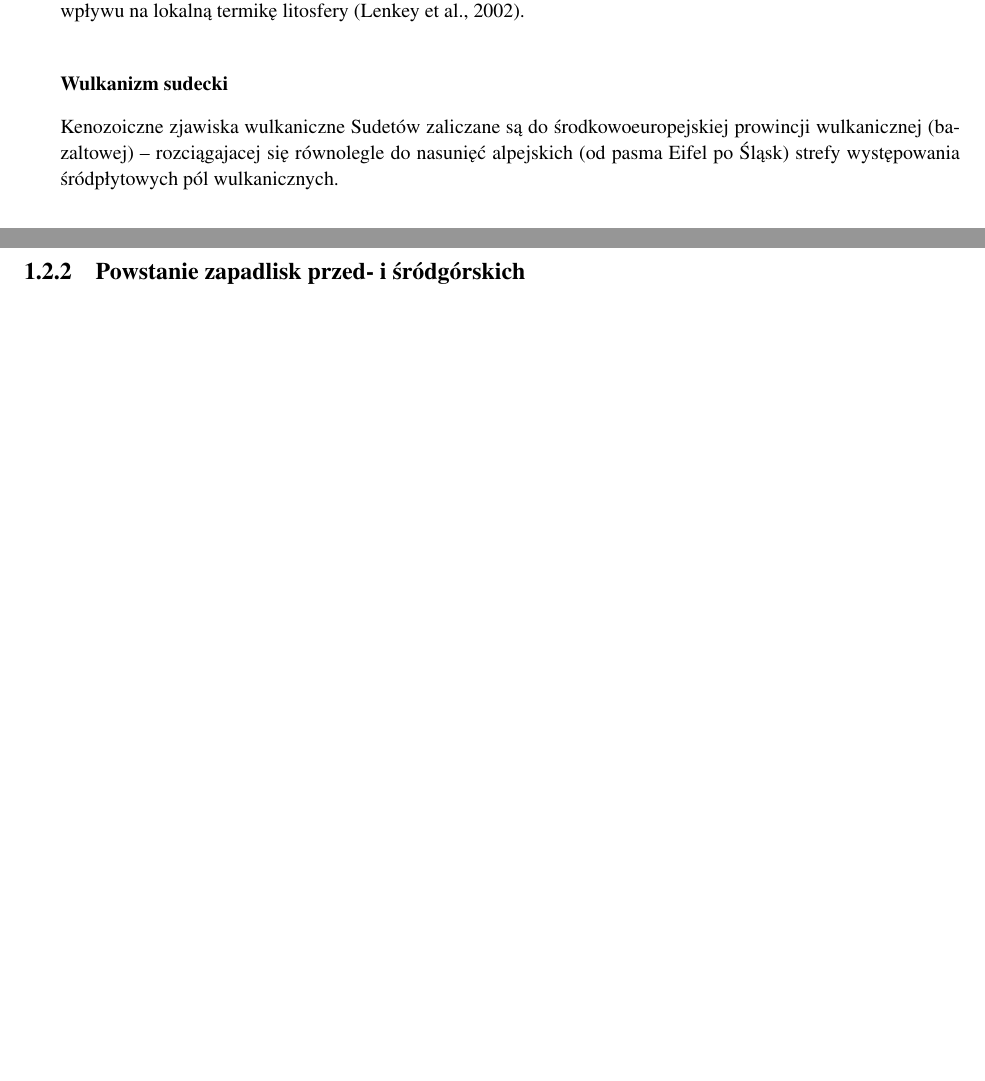
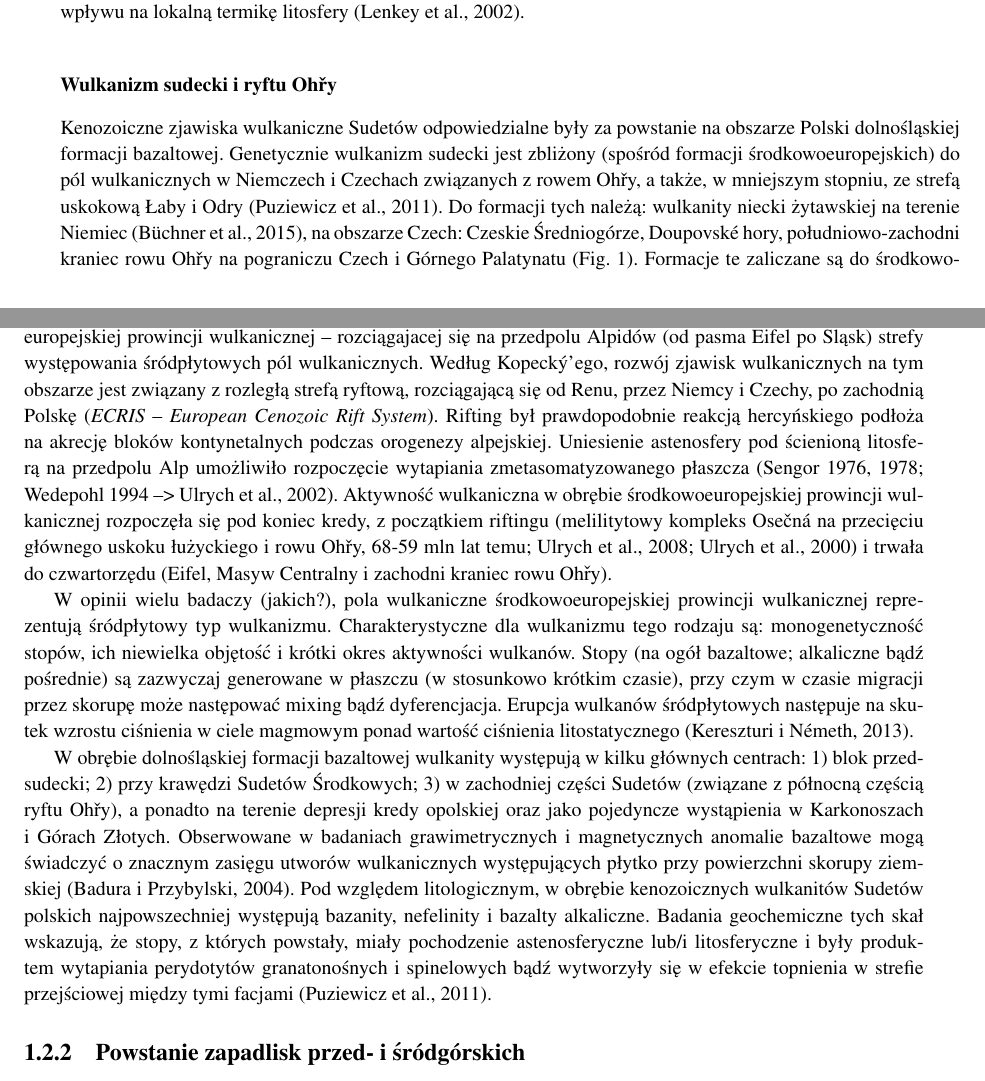
Before and after one commit to AP1992/Termika, a LaTeX thesis (Dokument/Termika_raport.tex): two parts of pages 3 and 4 of 13 before the commit and two parts of pages 3 and 4 of 14 after it, joined at a grey line, cut so that both start at the same text, the shorter picture padded with empty space. Compiled offline with pdfLaTeX.

Commit message:
no message

```diff
--- a/Dokument/Termika_raport.tex
+++ b/Dokument/Termika_raport.tex
@@ -23,11 +23,11 @@
 	{\parindent \z@ \raggedright \normalfont
 		\ifnum \c@secnumdepth >\m@ne
 		\if@mainmatter
-		\Huge\bfseries \thechapter.\space%
+		\LARGE\bfseries \thechapter.\space%
 		\fi
 		\fi
 		\interlinepenalty\@M
-		\Huge \bfseries #1\par\nobreak
+		\LARGE \bfseries #1\par\nobreak
 		\vskip 15\p@     %odległość między tytułem a tekstem
 }}
 \makeatother
@@ -81,6 +81,6 @@ Geneza zjawisk wulkanicznych w regionie Karpat i basenu panońskiego w oczywisty
 
 Wpływ intruzji na zwiększenie temperatur i strumienia cieplnego w ich pobliżu wygasa w ciągu kilku milionów lat (Fowler and Nisbet, 1982; Horv\'{a}th et al., 1986, za: Lenkey, 2002 --> zmienic). Anomalnie wysokie wartości strumienia cieplnego na obszarze Karpat Wschodnich mogą być wiązane z zakończoną około 0,1 miliona lat temu aktywnością wulkaniczną na tym obszarze. Śródkowomioceński wulkanizm kalcialkaliczny i zjawiska wulkaniczne występujące w przeszłości wzdłuż łuku Karpat po jego wewnętrznej stronie nie powinny mieć więc współcześnie wpływu na podwyższenie parametrów termicznych. Emisja ciepła radiogenicznego z powstałych wówczas utworów wulkanicznych, z uwagi na względnie małą zawartość pierwiastków promieniotówrczych, nie ma istotnego wpływu ilościowego na strumień cieplny. Obserwowane wysokie wartości temperatur i strumienia cieplnego mają więc zapewne \'{z}ródło w dolnej skorupie bąd\'{z} płaszczu; domniemywać można, że to samo \'{z}ródło odpowiadało za panoński wulkanizm mioceński. Kwaśny wulkanizm plioceński i plejstoceński, ze względu na epizodyczny charakter aktywności i niewielką objętość związanych z nim ciał magmowych, nie miał istotnego wpływu na lokalną termikę litosfery (Lenkey et al., 2002).
 
-	\subsubsection{Wulkanizm sudecki}
+	\subsubsection{Wulkanizm sudecki i ryftu Oh\v{r}y}
 
-Kenozoiczne zjawiska wulkaniczne Sudetów zaliczane są do środkowoeuropejskiej prowincji wulkanicznej (bazaltowej) -- rozciągajacej się równolegle do nasunięć alpejskich (od pasma Eifel po Śląsk) strefy występowania śródpłytowych pól wulkanicznych.
+Kenozoiczne zjawiska wulkaniczne Sudetów odpowiedzialne były za powstanie na obszarze Polski dolnośląskiej formacji bazaltowej. Genetycznie wulkanizm sudecki jest zbliżony (spośród formacji środkowoeuropejskich) do pól wulkanicznych w Niemczech i Czechach związanych z rowem Oh\v{r}y, a także, w mniejszym stopniu, ze strefą uskokową Łaby i Odry (Puziewicz et al., 2011). Do formacji tych należą: wulkanity niecki żytawskiej na terenie Niemiec (B\"{u}chner et al., 2015), na obszarze Czech: Czeskie Średniogórze, Doupovské hory, południowo-zachodni kraniec rowu Oh\v{r}y na pograniczu Czech i Górnego Palatynatu (Fig. 1). Formacje te zaliczane są do środkowoeuropejskiej prowincji wulkanicznej -- rozciągajacej się na przedpolu Alpidów (od pasma Eifel po Śląsk) strefy występowania śródpłytowych pól wulkanicznych. Według Kopeck\'{y}'ego, rozwój zjawisk wulkanicznych na tym obszarze jest związany z rozległą strefą ryftową, rozciągającą się od Renu, przez Niemcy i Czechy, po zachodnią Polskę (\textit{ECRIS} -- \textit{European Cenozoic Rift System}). Rifting był prawdopodobnie reakcją hercyńskiego podłoża na akrecję bloków kontynetalnych podczas orogenezy alpejskiej. Uniesienie astenosfery pod ścienioną litosferą na przedpolu Alp umożliwiło rozpoczęcie wytapiania zmetasomatyzowanego płaszcza (Sengor 1976, 1978; Wedepohl 1994 --> Ulrych et al., 2002). Aktywność wulkaniczna w obrębie środkowoeuropejskiej prowincji wulkanicznej rozpoczęła się pod koniec kredy, z początkiem riftingu (melilitytowy kompleks Osečná na przecięciu głównego uskoku łużyckiego i rowu Oh\v{r}y, 68-59 mln lat temu; Ulrych et al., 2008; Ulrych et al., 2000) i trwała do czwartorzędu (Eifel, Masyw Centralny i zachodni kraniec rowu Oh\v{r}y).
@@ -87,3 +92,18 @@ Kenozoiczne zjawiska wulkaniczne Sudetów zaliczane są do środkowoeuropejskiej
+	\label{Fig.}
+\end{figure}
+
+W opinii wielu badaczy (jakich?), pola wulkaniczne środkowoeuropejskiej prowincji wulkanicznej reprezentują śródpłytowy typ wulkanizmu. Charakterystyczne dla wulkanizmu tego rodzaju są: monogenetyczność stopów, ich niewielka objętość i krótki okres aktywności wulkanów. Stopy (na ogół bazaltowe; alkaliczne bąd\'{z} pośrednie) są zazwyczaj generowane w płaszczu (w stosunkowo krótkim czasie), przy czym w czasie migracji przez skorupę może następować mixing bąd\'{z} dyferencjacja. Erupcja wulkanów śródpłytowych następuje na skutek wzrostu ciśnienia w ciele magmowym ponad wartość ciśnienia litostatycznego (Kereszturi i Németh, 2013).
+
+W obrębie dolnośląskiej formacji bazaltowej wulkanity występują w kilku głównych centrach: 1) blok przedsudecki; 2) przy krawędzi Sudetów Środkowych; 3) w zachodniej części Sudetów (związane z północną częścią ryftu Oh\v{r}y), a ponadto na terenie depresji kredy opolskiej oraz jako pojedyncze wystąpienia w Karkonoszach i Górach Złotych. Obserwowane w badaniach grawimetrycznych i magnetycznych anomalie bazaltowe mogą świadczyć o znacznym zasięgu utworów wulkanicznych występujących płytko przy powierzchni skorupy ziemskiej (Badura i Przybylski, 2004). Pod względem litologicznym, w obrębie kenozoicznych wulkanitów Sudetów polskich najpowszechniej występują bazanity, nefelinity i bazalty alkaliczne. Badania geochemiczne tych skał wskazują, że stopy, z których powstały, miały pochodzenie astenosferyczne lub/i litosferyczne i były produktem wytapiania perydotytów granatonośnych i spinelowych bąd\'{z} wytworzyły się w efekcie topnienia w strefie przejściowej między tymi facjami (Puziewicz et al., 2011).
+
+%Lanberger et al 2006
+
+%stratygrafia wulkanitów dś na podst Birkenmajera
+
+%Wierzchołowski, 1993 --> geneza magm (BN)
+%czy po polsku istnieje termin 'pole wulkaniczne'?
+%puziewicz 2011 - o płaszczu litosferycznym
+
 
 	\subsection{Powstanie zapadlisk przed- i śródgórskich}
 
```
Also changed, not shown: Dokument/Termika_raport.tex (11 more changed lines), 2 other files.
